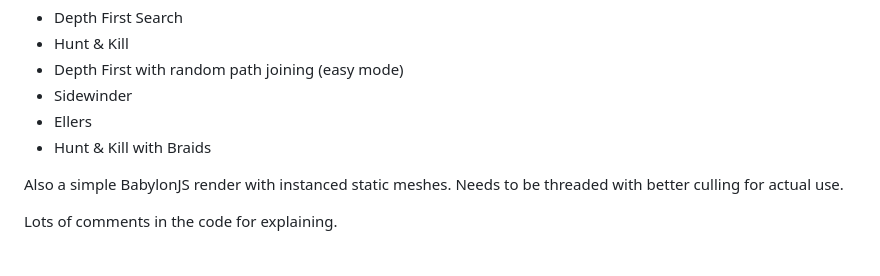
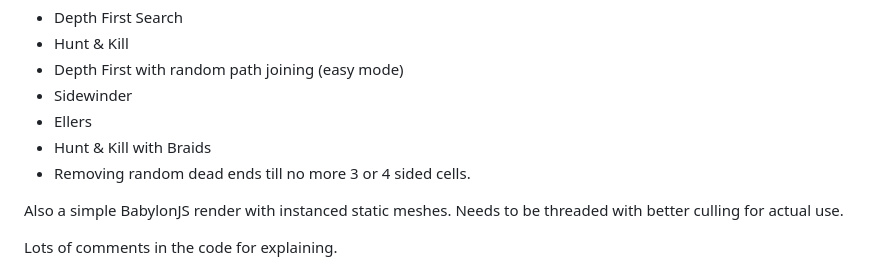
Before and after one commit to joshbrew/JS-Maze-Generator-with-A-Star-Solver, a Markdown page: README.md, the part around the change. GitHub-like rendering.

```diff
--- a/README.md
+++ b/README.md
@@ -9,6 +9,7 @@ Maze examples:
 - Sidewinder
 - Ellers
 - Hunt & Kill with Braids
+- Removing random dead ends till no more 3 or 4 sided cells.
 
 Also a simple BabylonJS render with instanced static meshes. Needs to be threaded with better culling for actual use.
 
```
